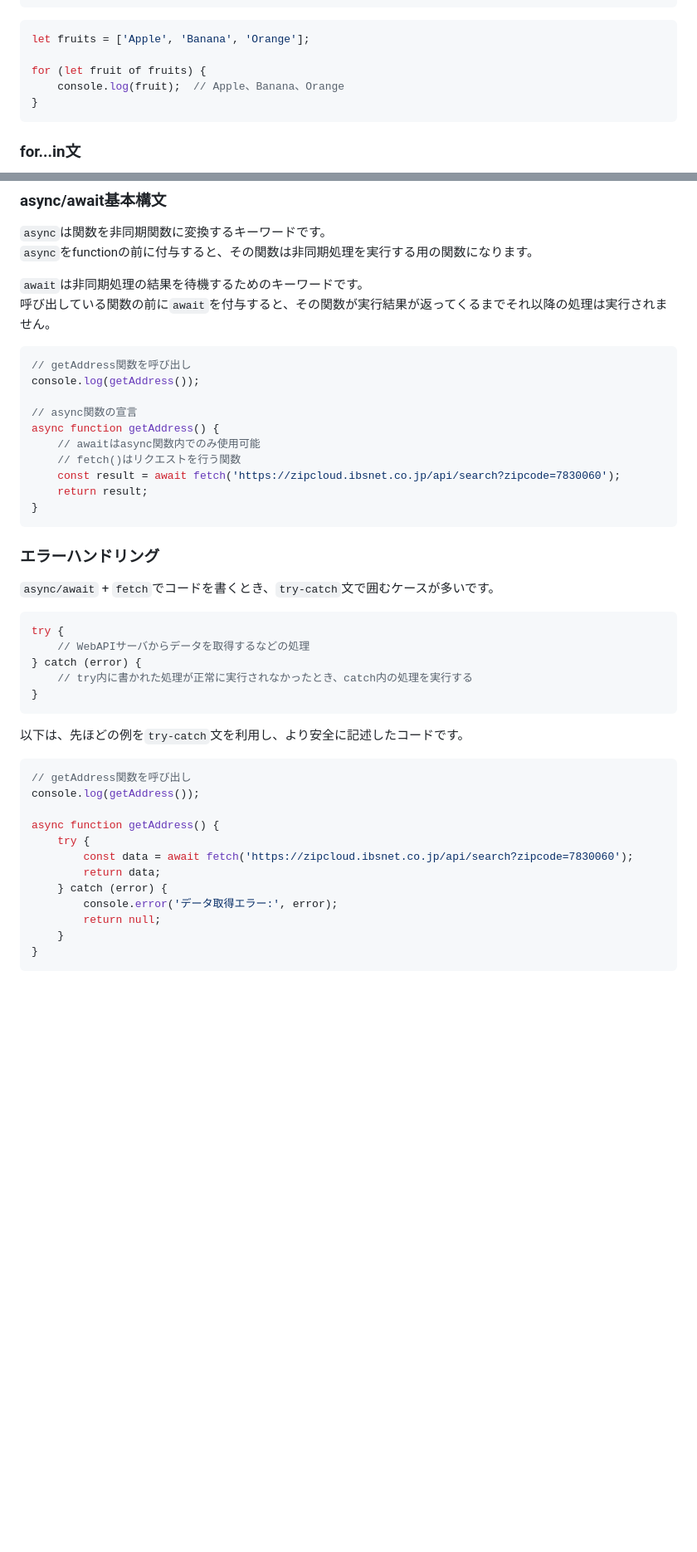
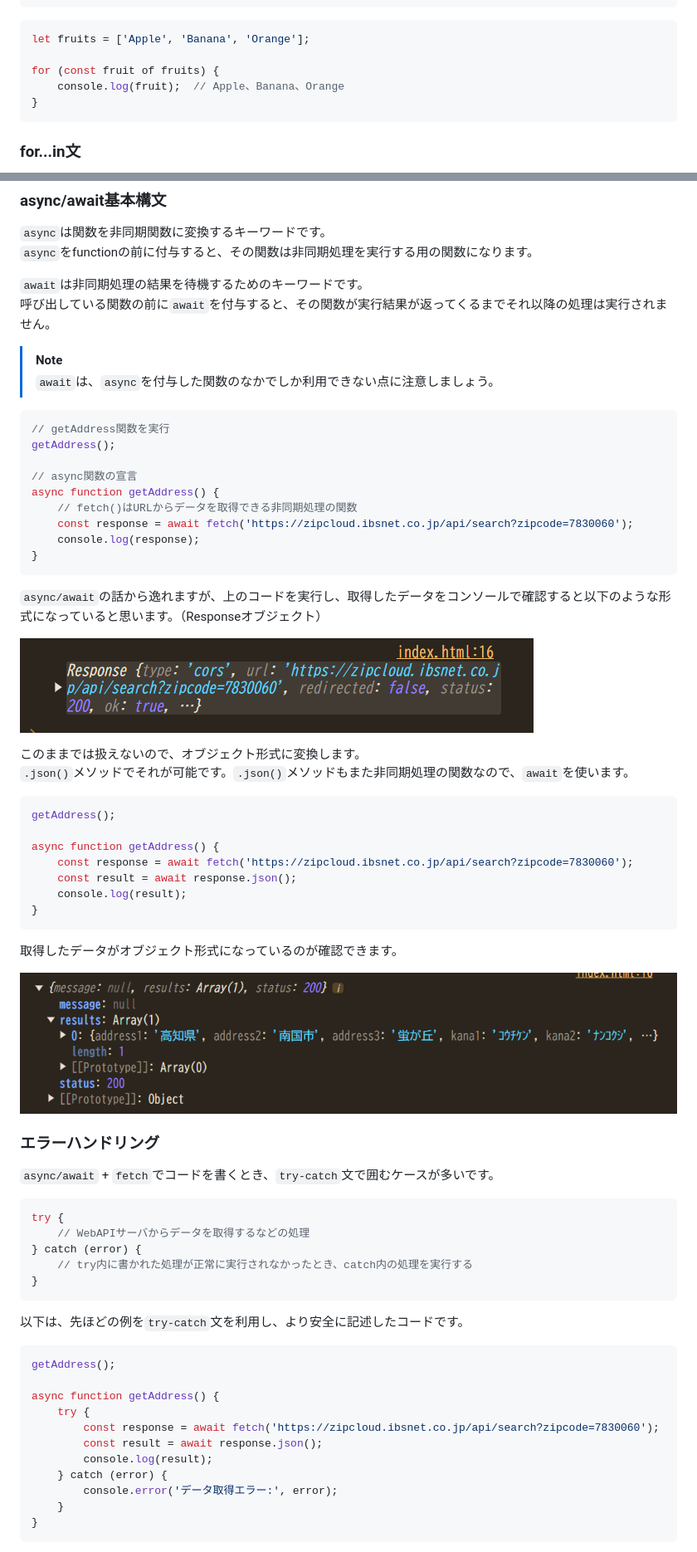
Before and after one commit to superneko160/cheatsheet, a Markdown page: javascript/readme.md, 2 parts joined by grey strips. Shown: that part at 83% size. GitHub-like rendering; pictures changed too: javascript/docs/response-object.png (added), javascript/docs/response-response.png (added); blank space fills up the shorter version.

Commit message:
fix:fixed code(javascript)

````diff
--- a/javascript/readme.md
+++ b/javascript/readme.md
@@ -483,7 +484,7 @@ for (const 要素 of 配列) {
 ```js
 let fruits = ['Apple', 'Banana', 'Orange'];
 
-for (let fruit of fruits) {
+for (const fruit of fruits) {
     console.log(fruit);  // Apple、Banana、Orange
 }
 ```
@@ -1010,18 +1006,41 @@ JSでは`async/await`という非同期処理を簡潔に記述できる構文
 `await`は非同期処理の結果を待機するためのキーワードです。
 呼び出している関数の前に`await`を付与すると、その関数が実行結果が返ってくるまでそれ以降の処理は実行されません。
 
+> [!NOTE]
+> `await`は、`async`を付与した関数のなかでしか利用できない点に注意しましょう。
+
 ```js
-// getAddress関数を呼び出し
-console.log(getAddress());
+// getAddress関数を実行
+getAddress();
 
 // async関数の宣言
 async function getAddress() {
-    // awaitはasync関数内でのみ使用可能
-    // fetch()はリクエストを行う関数
-    const result = await fetch('https://zipcloud.ibsnet.co.jp/api/search?zipcode=7830060');
-    return result;
+    // fetch()はURLからデータを取得できる非同期処理の関数
+    const response = await fetch('https://zipcloud.ibsnet.co.jp/api/search?zipcode=7830060');
+    console.log(response);
 }
 ```
+
+`async/await`の話から逸れますが、上のコードを実行し、取得したデータをコンソールで確認すると以下のような形式になっていると思います。（Responseオブジェクト）
+
+![Response形式](docs/response-response.png)
+
+このままでは扱えないので、オブジェクト形式に変換します。
+`.json()`メソッドでそれが可能です。`.json()`メソッドもまた非同期処理の関数なので、`await`を使います。
+
+```js
+getAddress();
+
+async function getAddress() {
+    const response = await fetch('https://zipcloud.ibsnet.co.jp/api/search?zipcode=7830060');
+    const result = await response.json();
+    console.log(result);
+}
+```
+
+取得したデータがオブジェクト形式になっているのが確認できます。
+
+![オブジェクト形式](docs/response-object.png)
 
 ### エラーハンドリング
 
@@ -1038,16 +1057,15 @@ try {
 以下は、先ほどの例を`try-catch`文を利用し、より安全に記述したコードです。
 
 ```js
-// getAddress関数を呼び出し
-console.log(getAddress());
+getAddress();
 
 async function getAddress() {
     try {
-        const data = await fetch('https://zipcloud.ibsnet.co.jp/api/search?zipcode=7830060');
-        return data;
+        const response = await fetch('https://zipcloud.ibsnet.co.jp/api/search?zipcode=7830060');
+        const result = await response.json();
+        console.log(result);
     } catch (error) {
         console.error('データ取得エラー:', error);
-        return null;
     }
 }
 ```
````
Also changed, not shown: other parts of javascript/readme.md (+18 -22 lines).
